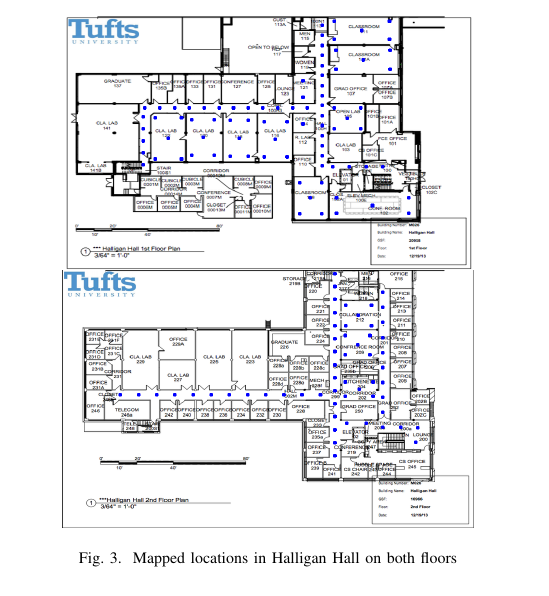
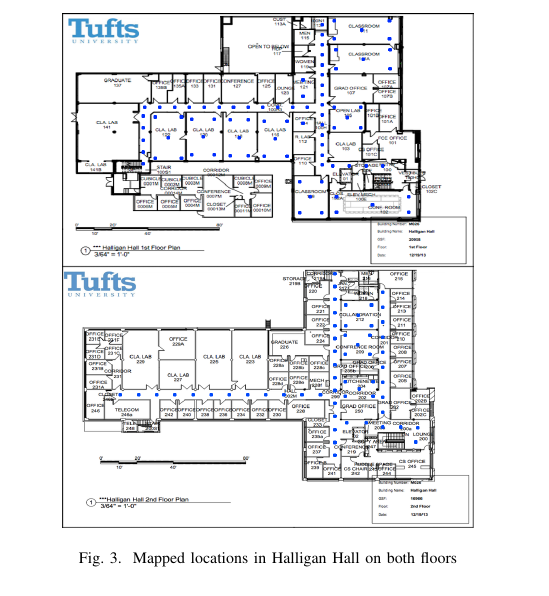
Before and after one commit to dgriff03/IEEE, a LaTeX paper (IEEELatex/IEEEPAPER.tex): part of one column of page 2 of 6, cut so that both start at the same text. Compiled offline with pdfLaTeX.

Commit message:
Improved floor images

```diff
--- a/IEEELatex/IEEEPAPER.tex
+++ b/IEEELatex/IEEEPAPER.tex
@@ -79,8 +79,9 @@ We performed the mapping of both visible MAC addresses and average RSS values on
 
 \begin{figure}[t!]
   \centering
-    \includegraphics[width=0.4\textwidth]{Floor1.png}
-    \includegraphics[width=0.4\textwidth]{Floor2.png}
+    \includegraphics[width=0.4\textwidth]{FloorsImproved.png}
+    %\includegraphics[width=0.4\textwidth]{Floor1.png}
+    %\includegraphics[width=0.4\textwidth]{Floor2.png}
      \caption{Mapped locations in Halligan Hall on both floors}
      \label{fig:mapped_positions}
 \end{figure}
```
Also changed, not shown: IEEELatex/Floor2.png, IEEELatex/FloorsImproved.png (added), IEEELatex/IEEEPAPER.pdf, IEEELatex/TestFloor1.png, IEEELatex/TestFloor1old.png (added), IEEELatex/TestFloor2.png, IEEELatex/TestFloor2old.png (added), IEEELatex/TestFloors.png (added), IEEELatex/IEEEPAPER.tex (5 more changed lines).
